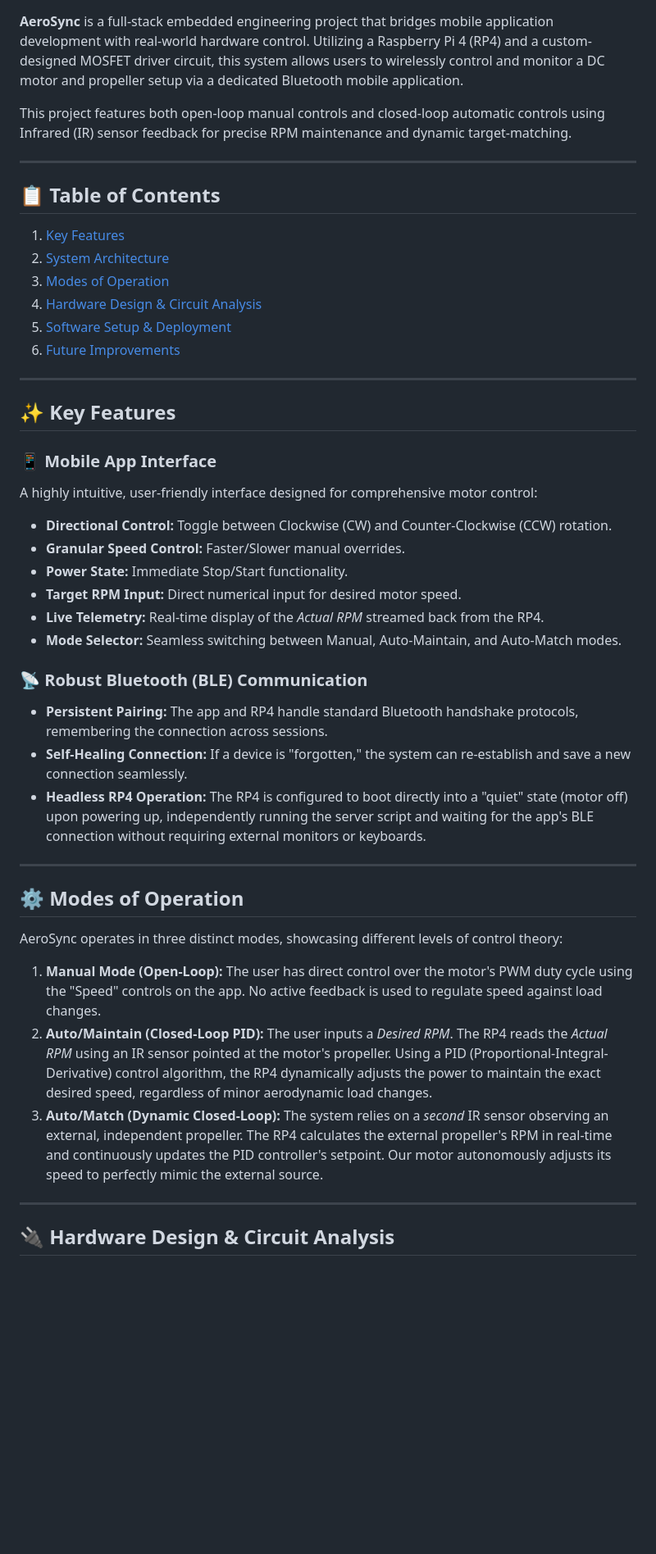
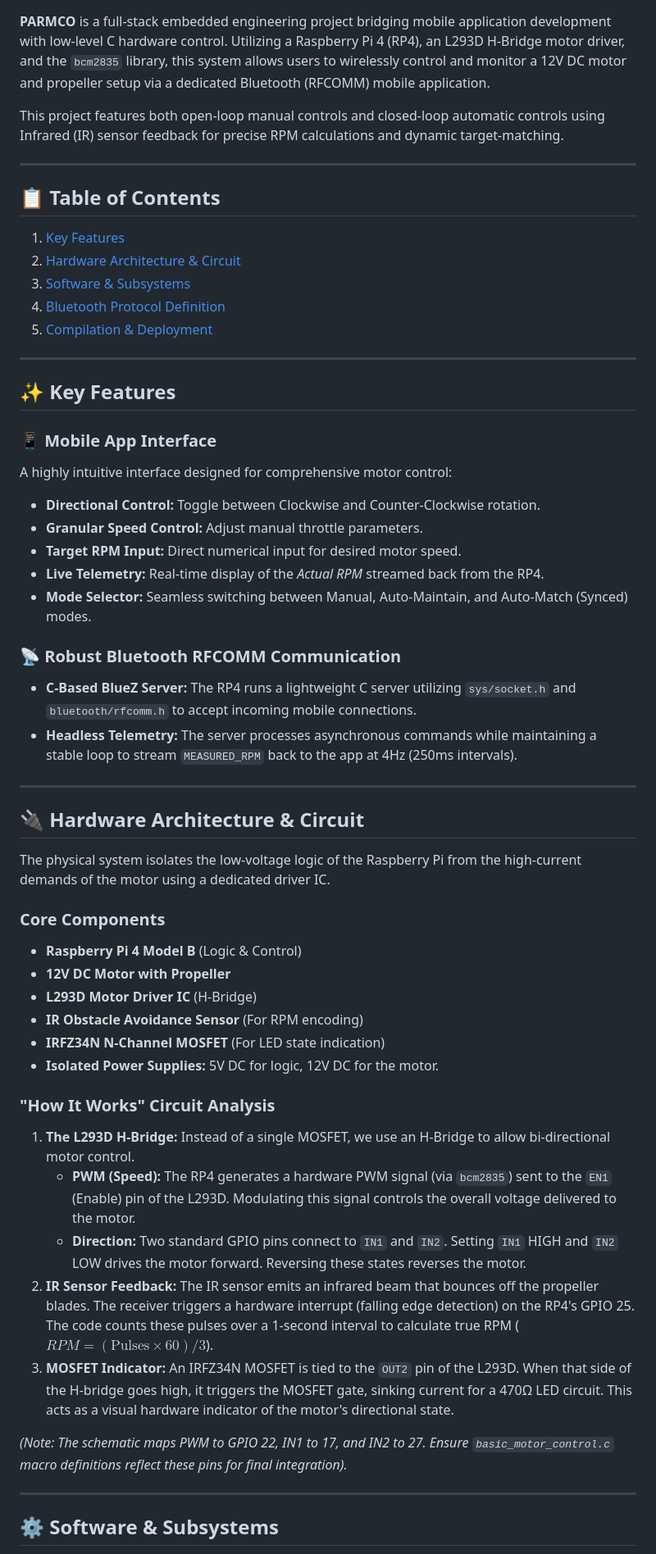
Before and after one commit to 3gflo/PARMCO, a Markdown page: README.md, the part around one of its changes. Shown at 82% size. Drawn GitHub-style; blank space fills up the shorter version.

```diff
--- a/README.md
+++ b/README.md
@@ -6,48 +6,58 @@
 [![Status](https://img.shields.io/badge/Status-Active-success?style=for-the-badge)]()
 
-**AeroSync** is a full-stack embedded engineering project that bridges mobile application development with real-world hardware control. Utilizing a Raspberry Pi 4 (RP4) and a custom-designed MOSFET driver circuit, this system allows users to wirelessly control and monitor a DC motor and propeller setup via a dedicated Bluetooth mobile application.
+**PARMCO** is a full-stack embedded engineering project bridging mobile application development with low-level C hardware control. Utilizing a Raspberry Pi 4 (RP4), an L293D H-Bridge motor driver, and the `bcm2835` library, this system allows users to wirelessly control and monitor a 12V DC motor and propeller setup via a dedicated Bluetooth (RFCOMM) mobile application.
 
-This project features both open-loop manual controls and closed-loop automatic controls using Infrared (IR) sensor feedback for precise RPM maintenance and dynamic target-matching.
+This project features both open-loop manual controls and closed-loop automatic controls using Infrared (IR) sensor feedback for precise RPM calculations and dynamic target-matching.
 
 ---
 
 ## 📋 Table of Contents
 1. [Key Features](#-key-features)
-2. [System Architecture](#-system-architecture)
-3. [Modes of Operation](#-modes-of-operation)
-4. [Hardware Design & Circuit Analysis](#-hardware-design--circuit-analysis)
-5. [Software Setup & Deployment](#-software-setup--deployment)
-6. [Future Improvements](#-future-improvements)
+2. [Hardware Architecture & Circuit](#-hardware-architecture--circuit)
+3. [Software & Subsystems](#-software--subsystems)
+4. [Bluetooth Protocol Definition](#-bluetooth-protocol-definition)
+5. [Compilation & Deployment](#-compilation--deployment)
 
 ---
 
 ## ✨ Key Features
 
 ### 📱 Mobile App Interface
-A highly intuitive, user-friendly interface designed for comprehensive motor control:
-* **Directional Control:** Toggle between Clockwise (CW) and Counter-Clockwise (CCW) rotation.
-* **Granular Speed Control:** Faster/Slower manual overrides.
-* **Power State:** Immediate Stop/Start functionality.
+A highly intuitive interface designed for comprehensive motor control:
+* **Directional Control:** Toggle between Clockwise and Counter-Clockwise rotation.
+* **Granular Speed Control:** Adjust manual throttle parameters.
 * **Target RPM Input:** Direct numerical input for desired motor speed.
 * **Live Telemetry:** Real-time display of the *Actual RPM* streamed back from the RP4.
-* **Mode Selector:** Seamless switching between Manual, Auto-Maintain, and Auto-Match modes.
+* **Mode Selector:** Seamless switching between Manual, Auto-Maintain, and Auto-Match (Synced) modes.
 
-### 📡 Robust Bluetooth (BLE) Communication
-* **Persistent Pairing:** The app and RP4 handle standard Bluetooth handshake protocols, remembering the connection across sessions.
-* **Self-Healing Connection:** If a device is "forgotten," the system can re-establish and save a new connection seamlessly.
-* **Headless RP4 Operation:** The RP4 is configured to boot directly into a "quiet" state (motor off) upon powering up, independently running the server script and waiting for the app's BLE connection without requiring external monitors or keyboards.
+### 📡 Robust Bluetooth RFCOMM Communication
+* **C-Based BlueZ Server:** The RP4 runs a lightweight C server utilizing `sys/socket.h` and `bluetooth/rfcomm.h` to accept incoming mobile connections.
+* **Headless Telemetry:** The server processes asynchronous commands while maintaining a stable loop to stream `MEASURED_RPM` back to the app at 4Hz (250ms intervals).
 
 ---
 
-## ⚙️ Modes of Operation
+## 🔌 Hardware Architecture & Circuit
 
-AeroSync operates in three distinct modes, showcasing different levels of control theory:
+The physical system isolates the low-voltage logic of the Raspberry Pi from the high-current demands of the motor using a dedicated driver IC.
 
-1. **Manual Mode (Open-Loop):** The user has direct control over the motor's PWM duty cycle using the "Speed" controls on the app. No active feedback is used to regulate speed against load changes.
-2. **Auto/Maintain (Closed-Loop PID):** The user inputs a *Desired RPM*. The RP4 reads the *Actual RPM* using an IR sensor pointed at the motor's propeller. Using a PID (Proportional-Integral-Derivative) control algorithm, the RP4 dynamically adjusts the power to maintain the exact desired speed, regardless of minor aerodynamic load changes.
-3. **Auto/Match (Dynamic Closed-Loop):** The system relies on a *second* IR sensor observing an external, independent propeller. The RP4 calculates the external propeller's RPM in real-time and continuously updates the PID controller's setpoint. Our motor autonomously adjusts its speed to perfectly mimic the external source.
+### Core Components
+* **Raspberry Pi 4 Model B** (Logic & Control)
+* **12V DC Motor with Propeller**
+* **L293D Motor Driver IC** (H-Bridge)
+* **IR Obstacle Avoidance Sensor** (For RPM encoding)
+* **IRFZ34N N-Channel MOSFET** (For LED state indication)
+* **Isolated Power Supplies:** 5V DC for logic, 12V DC for the motor.
+
+### "How It Works" Circuit Analysis
+1. **The L293D H-Bridge:** Instead of a single MOSFET, we use an H-Bridge to allow bi-directional motor control.
+   * **PWM (Speed):** The RP4 generates a hardware PWM signal (via `bcm2835`) sent to the `EN1` (Enable) pin of the L293D. Modulating this signal controls the overall voltage delivered to the motor.
+   * **Direction:** Two standard GPIO pins connect to `IN1` and `IN2`. Setting `IN1` HIGH and `IN2` LOW drives the motor forward. Reversing these states reverses the motor.
+2. **IR Sensor Feedback:** The IR sensor emits an infrared beam that bounces off the propeller blades. The receiver triggers a hardware interrupt (falling edge detection) on the RP4's GPIO 25. The code counts these pulses over a 1-second interval to calculate true RPM ($RPM = (\text{Pulses} \times 60) / 3$).
+3. **MOSFET Indicator:** An IRFZ34N MOSFET is tied to the `OUT2` pin of the L293D. When that side of the H-bridge goes high, it triggers the MOSFET gate, sinking current for a 470Ω LED circuit. This acts as a visual hardware indicator of the motor's directional state.
+
+*(Note: The schematic maps PWM to GPIO 22, IN1 to 17, and IN2 to 27. Ensure `basic_motor_control.c` macro definitions reflect these pins for final integration).*
 
 ---
 
-## 🔌 Hardware Design & Circuit Analysis
+## ⚙️ Software & Subsystems
 
```
Also changed, not shown: other parts of README.md (+40 -36 lines).
